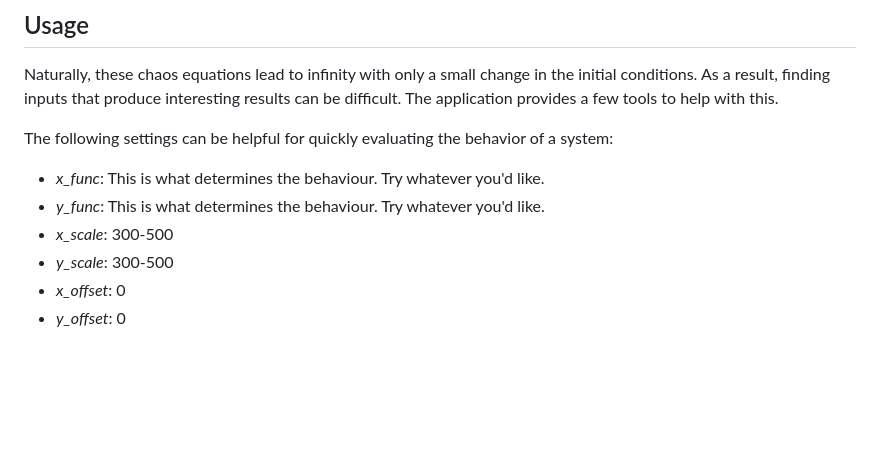
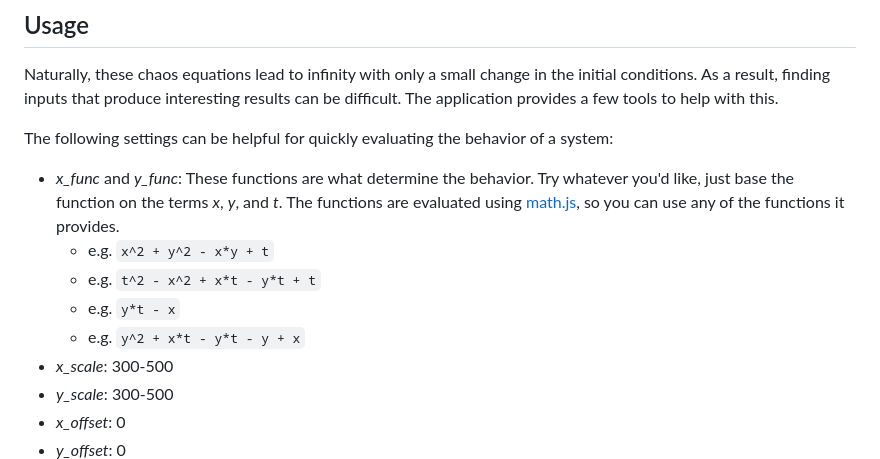
Before and after one commit to farazht/elegantchaos, a Markdown page: README.md, the part around the change. Drawn GitHub-style; blank space fills up the shorter version.

```diff
--- a/README.md
+++ b/README.md
@@ -11,8 +11,11 @@ This project was heavily inspired by [CodeParade's](https://www.youtube.com/@Cod
 Naturally, these chaos equations lead to infinity with only a small change in the initial conditions. As a result, finding inputs that produce interesting results can be difficult. The application provides a few tools to help with this.
 
 The following settings can be helpful for quickly evaluating the behavior of a system:
-- *x_func*: This is what determines the behaviour. Try whatever you'd like.
-- *y_func*: This is what determines the behaviour. Try whatever you'd like.
+- *x_func* and *y_func*: These functions are what determine the behavior. Try whatever you'd like, just base the function on the terms *x*, *y*, and *t*. The functions are evaluated using [math.js](https://mathjs.org/), so you can use any of the functions it provides.
+    - e.g. `x^2 + y^2 - x*y + t`
+    - e.g. `t^2 - x^2 + x*t - y*t + t`
+    - e.g. `y*t - x`
+    - e.g. `y^2 + x*t - y*t - y + x`
 - *x_scale*: 300-500
 - *y_scale*: 300-500
 - *x_offset*: 0
```
